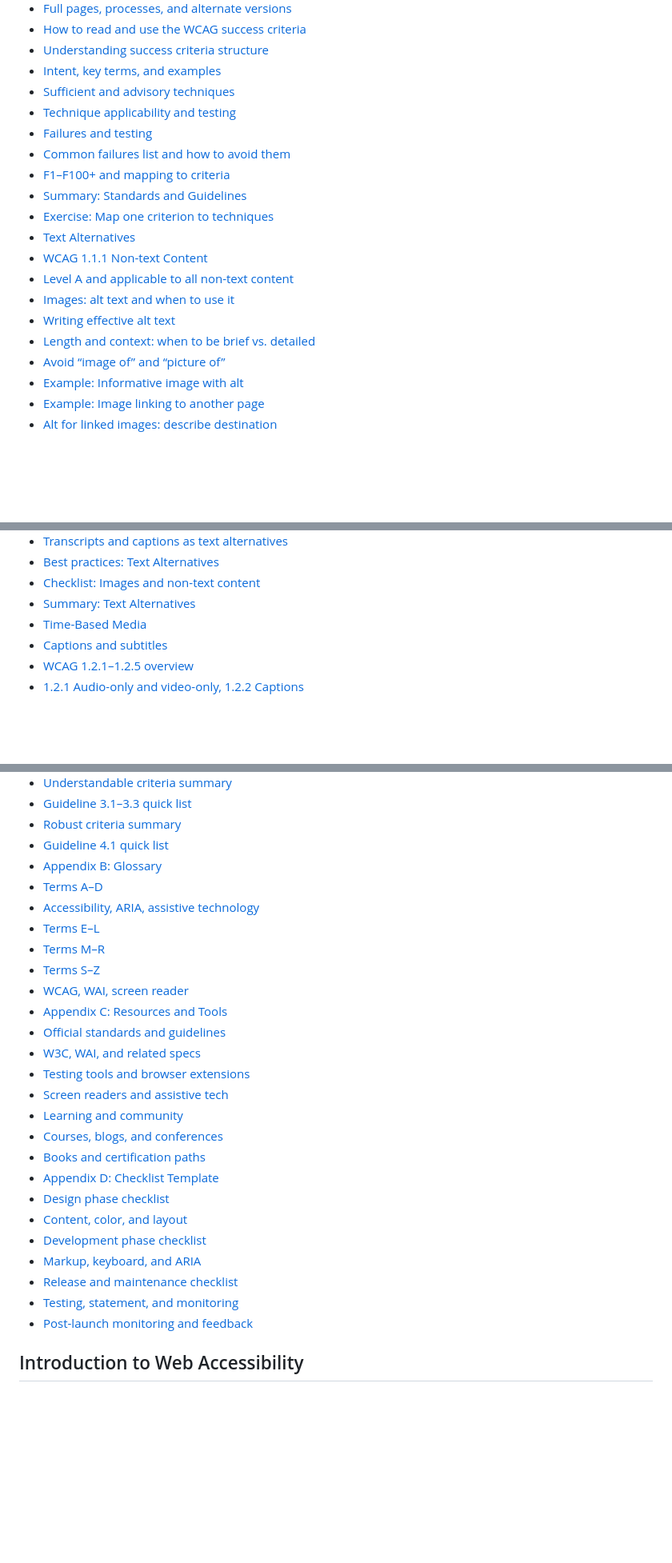
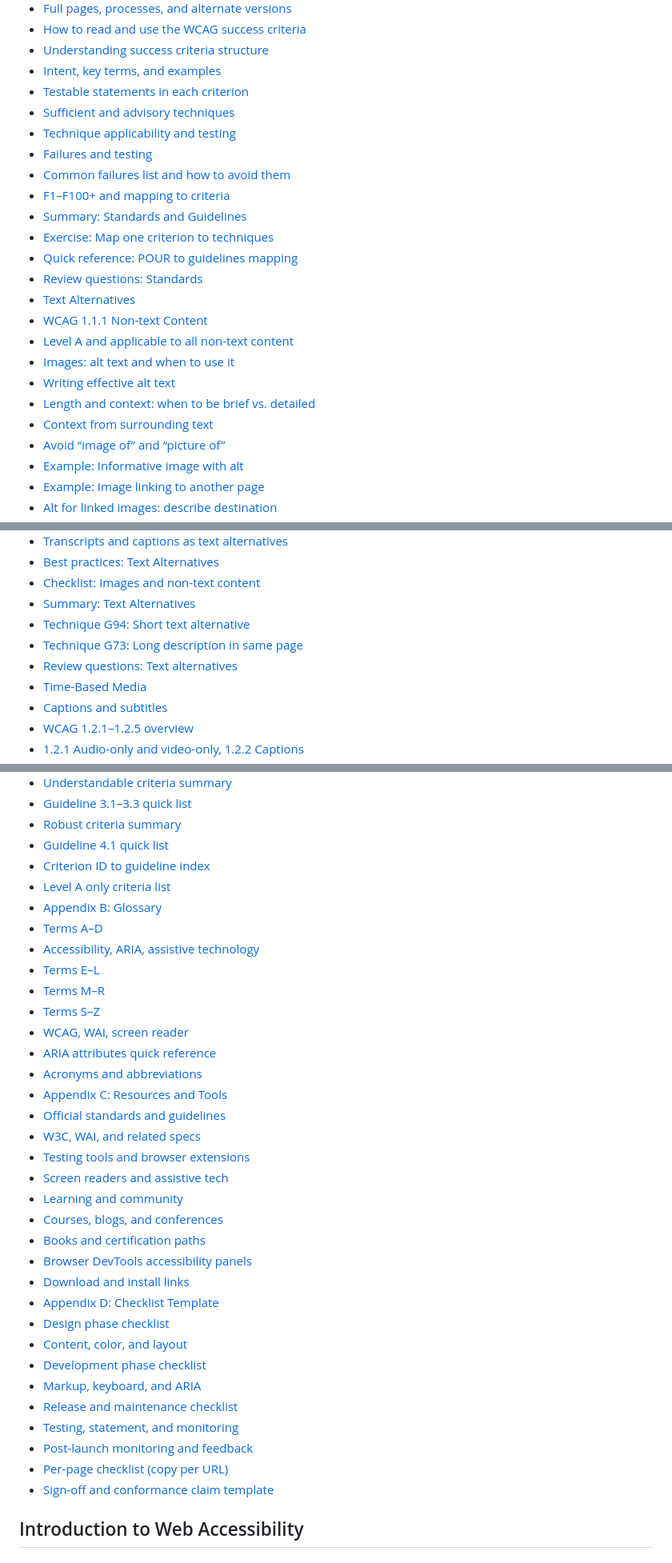
Before and after one commit to Ditectrev/Awesome-A11Y-Book-Course-Web-Accessibility-A11Y, a Markdown page: README.md, 3 parts joined by grey strips. Shown at 80% size. GitHub-like rendering; blank space fills up the shorter version.

```diff
--- a/README.md
+++ b/README.md
@@ -175,6 +179,7 @@ We are so thankful for every contribution, which makes sure we can deliver top-n
  - [How to read and use the WCAG success criteria](#how-to-read-and-use-the-wcag-success-criteria)
  - [Understanding success criteria structure](#understanding-success-criteria-structure)
  - [Intent, key terms, and examples](#intent-key-terms-and-examples)
+ - [Testable statements in each criterion](#testable-statements-in-each-criterion)
  - [Sufficient and advisory techniques](#sufficient-and-advisory-techniques)
  - [Technique applicability and testing](#technique-applicability-and-testing)
  - [Failures and testing](#failures-and-testing)
@@ -182,12 +187,15 @@ We are so thankful for every contribution, which makes sure we can deliver top-n
  - [F1–F100+ and mapping to criteria](#f1f100-and-mapping-to-criteria)
  - [Summary: Standards and Guidelines](#summary-standards-and-guidelines)
  - [Exercise: Map one criterion to techniques](#exercise-map-one-criterion-to-techniques)
+ - [Quick reference: POUR to guidelines mapping](#quick-reference-pour-to-guidelines-mapping)
+ - [Review questions: Standards](#review-questions-standards)
 - [Text Alternatives](#text-alternatives)
  - [WCAG 1.1.1 Non-text Content](#wcag-111-non-text-content)
  - [Level A and applicable to all non-text content](#level-a-and-applicable-to-all-non-text-content)
  - [Images: alt text and when to use it](#images-alt-text-and-when-to-use-it)
  - [Writing effective alt text](#writing-effective-alt-text)
  - [Length and context: when to be brief vs. detailed](#length-and-context-when-to-be-brief-vs-detailed)
+ - [Context from surrounding text](#context-from-surrounding-text)
  - [Avoid “image of” and “picture of”](#avoid-image-of-and-picture-of)
  - [Example: Informative image with alt](#example-informative-image-with-alt)
  - [Example: Image linking to another page](#example-image-linking-to-another-page)
@@ -208,6 +216,9 @@ We are so thankful for every contribution, which makes sure we can deliver top-n
  - [Best practices: Text Alternatives](#best-practices-text-alternatives)
  - [Checklist: Images and non-text content](#checklist-images-and-non-text-content)
  - [Summary: Text Alternatives](#summary-text-alternatives)
+ - [Technique G94: Short text alternative](#technique-g94-short-text-alternative)
+ - [Technique G73: Long description in same page](#technique-g73-long-description-in-same-page)
+ - [Review questions: Text alternatives](#review-questions-text-alternatives)
 - [Time-Based Media](#time-based-media)
  - [Captions and subtitles](#captions-and-subtitles)
  - [WCAG 1.2.1–1.2.5 overview](#wcag-121125-overview)
@@ -521,6 +582,8 @@ We are so thankful for every contribution, which makes sure we can deliver top-n
  - [Guideline 3.1–3.3 quick list](#guideline-31-33-quick-list)
  - [Robust criteria summary](#robust-criteria-summary)
  - [Guideline 4.1 quick list](#guideline-41-quick-list)
+ - [Criterion ID to guideline index](#criterion-id-to-guideline-index)
+ - [Level A only criteria list](#level-a-only-criteria-list)
 - [Appendix B: Glossary](#appendix-b-glossary)
  - [Terms A–D](#terms-ad)
  - [Accessibility, ARIA, assistive technology](#accessibility-aria-assistive-technology)
@@ -528,6 +591,8 @@ We are so thankful for every contribution, which makes sure we can deliver top-n
  - [Terms M–R](#terms-mr)
  - [Terms S–Z](#terms-sz)
  - [WCAG, WAI, screen reader](#wcag-wai-screen-reader)
+ - [ARIA attributes quick reference](#aria-attributes-quick-reference-glossary)
+ - [Acronyms and abbreviations](#acronyms-and-abbreviations)
 - [Appendix C: Resources and Tools](#appendix-c-resources-and-tools)
  - [Official standards and guidelines](#official-standards-and-guidelines)
  - [W3C, WAI, and related specs](#w3c-wai-and-related-specs)
@@ -536,6 +601,8 @@ We are so thankful for every contribution, which makes sure we can deliver top-n
  - [Learning and community](#learning-and-community)
  - [Courses, blogs, and conferences](#courses-blogs-and-conferences)
  - [Books and certification paths](#books-and-certification-paths)
+ - [Browser DevTools accessibility panels](#browser-devtools-accessibility-panels)
+ - [Download and install links](#download-and-install-links)
 - [Appendix D: Checklist Template](#appendix-d-checklist-template)
  - [Design phase checklist](#design-phase-checklist)
  - [Content, color, and layout](#content-color-and-layout)
@@ -544,6 +611,8 @@ We are so thankful for every contribution, which makes sure we can deliver top-n
  - [Release and maintenance checklist](#release-and-maintenance-checklist)
  - [Testing, statement, and monitoring](#testing-statement-and-monitoring)
  - [Post-launch monitoring and feedback](#post-launch-monitoring-and-feedback)
+ - [Per-page checklist (copy per URL)](#per-page-checklist-copy-per-url)
+ - [Sign-off and conformance claim template](#sign-off-and-conformance-claim-template)
 
 ## Introduction to Web Accessibility
 
```
Also changed, not shown: other parts of README.md (+54 -0 lines).
